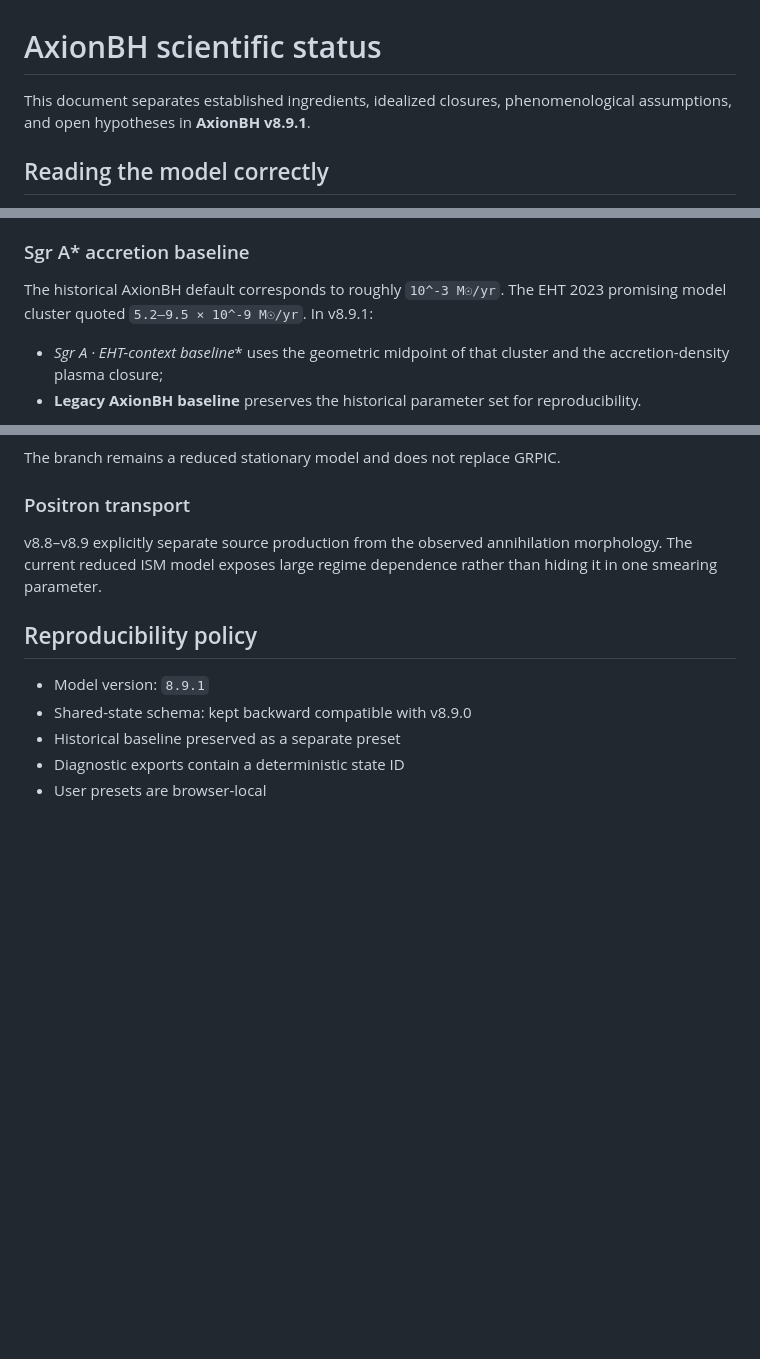
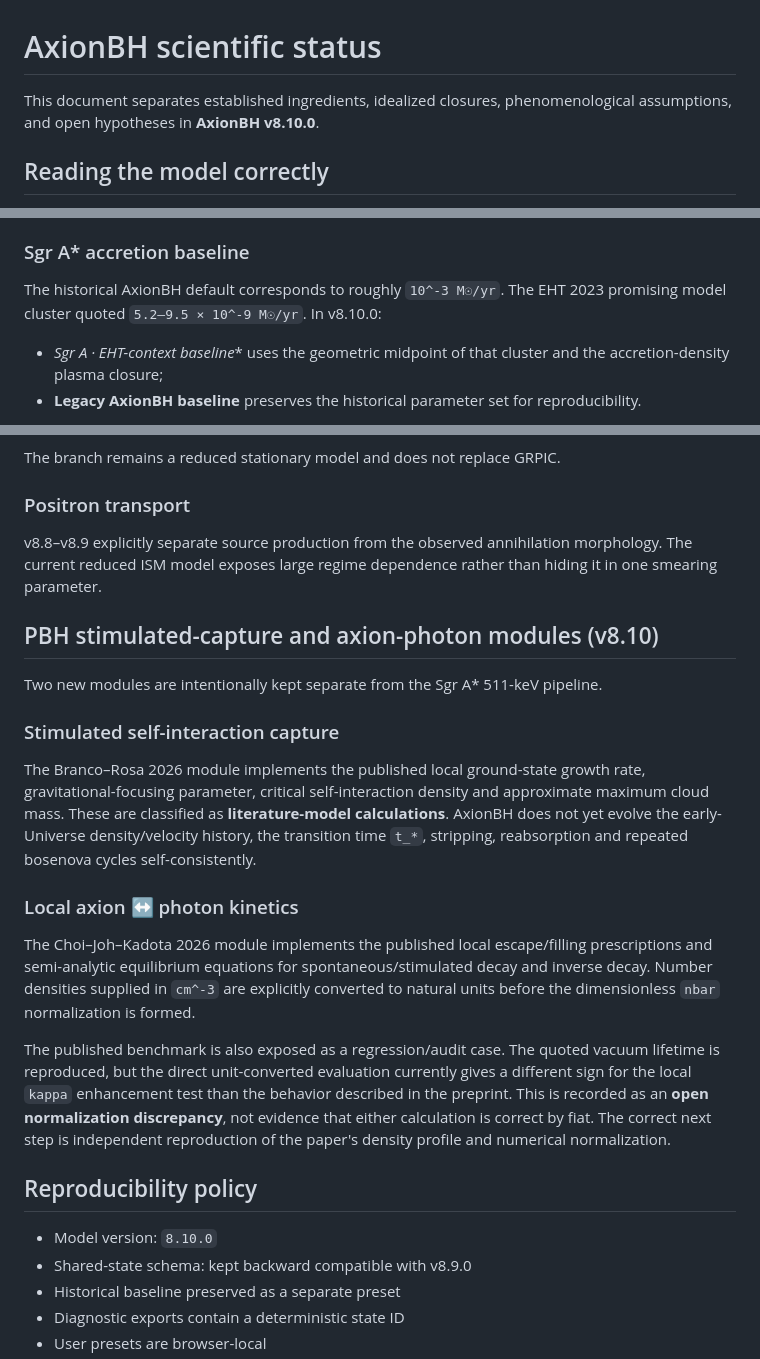
Before and after one commit to Dargon777/AxionBH-v3.3, a Markdown page: SCIENTIFIC_STATUS.md, 3 parts joined by grey strips. Rendered like a GitHub page; blank space fills up the shorter version.

Commit message:
Add v8.10 PBH scientific-status audit

```diff
--- a/SCIENTIFIC_STATUS.md
+++ b/SCIENTIFIC_STATUS.md
@@ -1,6 +1,6 @@
 # AxionBH scientific status
 
-This document separates established ingredients, idealized closures, phenomenological assumptions, and open hypotheses in **AxionBH v8.9.1**.
+This document separates established ingredients, idealized closures, phenomenological assumptions, and open hypotheses in **AxionBH v8.10.0**.
 
 ## Reading the model correctly
 
@@ -92,7 +92,7 @@ At `T = 10^7 K`, electrons are not in the ultrarelativistic massless regime. The
 
 ### Sgr A* accretion baseline
 
-The historical AxionBH default corresponds to roughly `10^-3 M☉/yr`. The EHT 2023 promising model cluster quoted `5.2–9.5 × 10^-9 M☉/yr`. In v8.9.1:
+The historical AxionBH default corresponds to roughly `10^-3 M☉/yr`. The EHT 2023 promising model cluster quoted `5.2–9.5 × 10^-9 M☉/yr`. In v8.10.0:
 
 - **Sgr A* · EHT-context baseline** uses the geometric midpoint of that cluster and the accretion-density plasma closure;
 - **Legacy AxionBH baseline** preserves the historical parameter set for reproducibility.
@@ -115,9 +115,23 @@ The branch remains a reduced stationary model and does not replace GRPIC.
 
 v8.8–v8.9 explicitly separate source production from the observed annihilation morphology. The current reduced ISM model exposes large regime dependence rather than hiding it in one smearing parameter.
 
+## PBH stimulated-capture and axion-photon modules (v8.10)
+
+Two new modules are intentionally kept separate from the Sgr A* 511-keV pipeline.
+
+### Stimulated self-interaction capture
+
+The Branco–Rosa 2026 module implements the published local ground-state growth rate, gravitational-focusing parameter, critical self-interaction density and approximate maximum cloud mass. These are classified as **literature-model calculations**. AxionBH does not yet evolve the early-Universe density/velocity history, the transition time `t_*`, stripping, reabsorption and repeated bosenova cycles self-consistently.
+
+### Local axion ↔ photon kinetics
+
+The Choi–Joh–Kadota 2026 module implements the published local escape/filling prescriptions and semi-analytic equilibrium equations for spontaneous/stimulated decay and inverse decay. Number densities supplied in `cm^-3` are explicitly converted to natural units before the dimensionless `nbar` normalization is formed.
+
+The published benchmark is also exposed as a regression/audit case. The quoted vacuum lifetime is reproduced, but the direct unit-converted evaluation currently gives a different sign for the local `kappa` enhancement test than the behavior described in the preprint. This is recorded as an **open normalization discrepancy**, not evidence that either calculation is correct by fiat. The correct next step is independent reproduction of the paper's density profile and numerical normalization.
+
 ## Reproducibility policy
 
-- Model version: `8.9.1`
+- Model version: `8.10.0`
 - Shared-state schema: kept backward compatible with v8.9.0
 - Historical baseline preserved as a separate preset
 - Diagnostic exports contain a deterministic state ID
```
